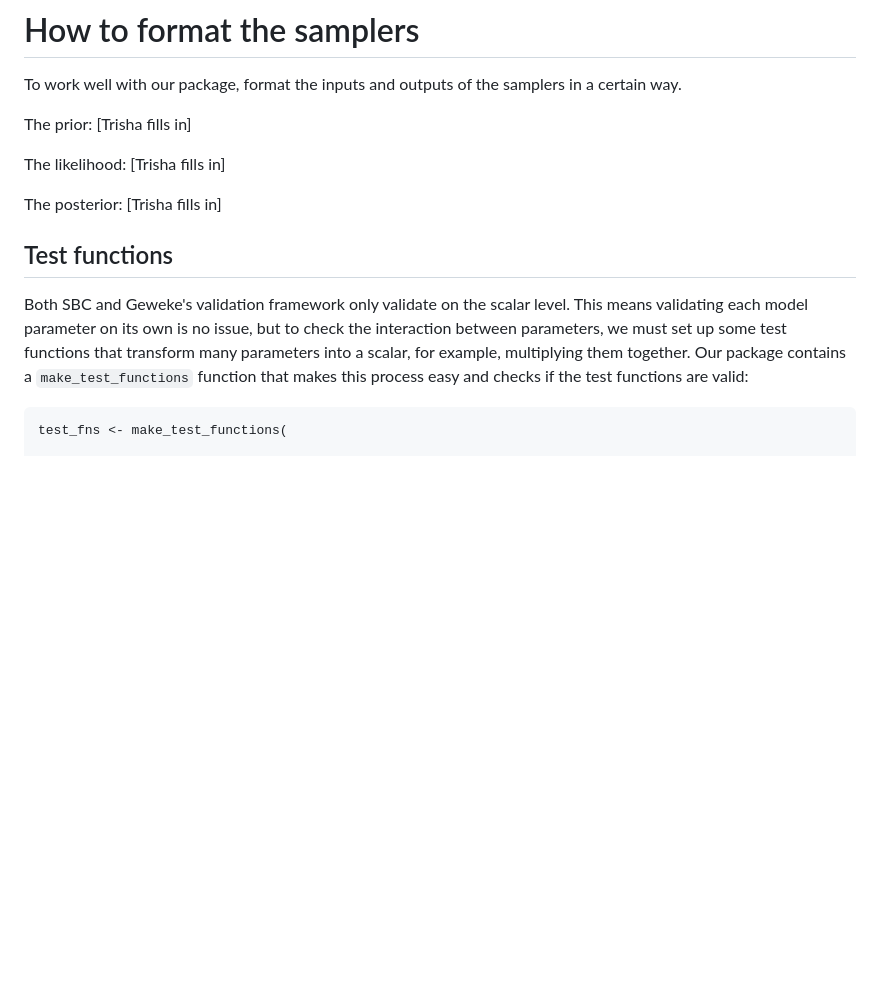
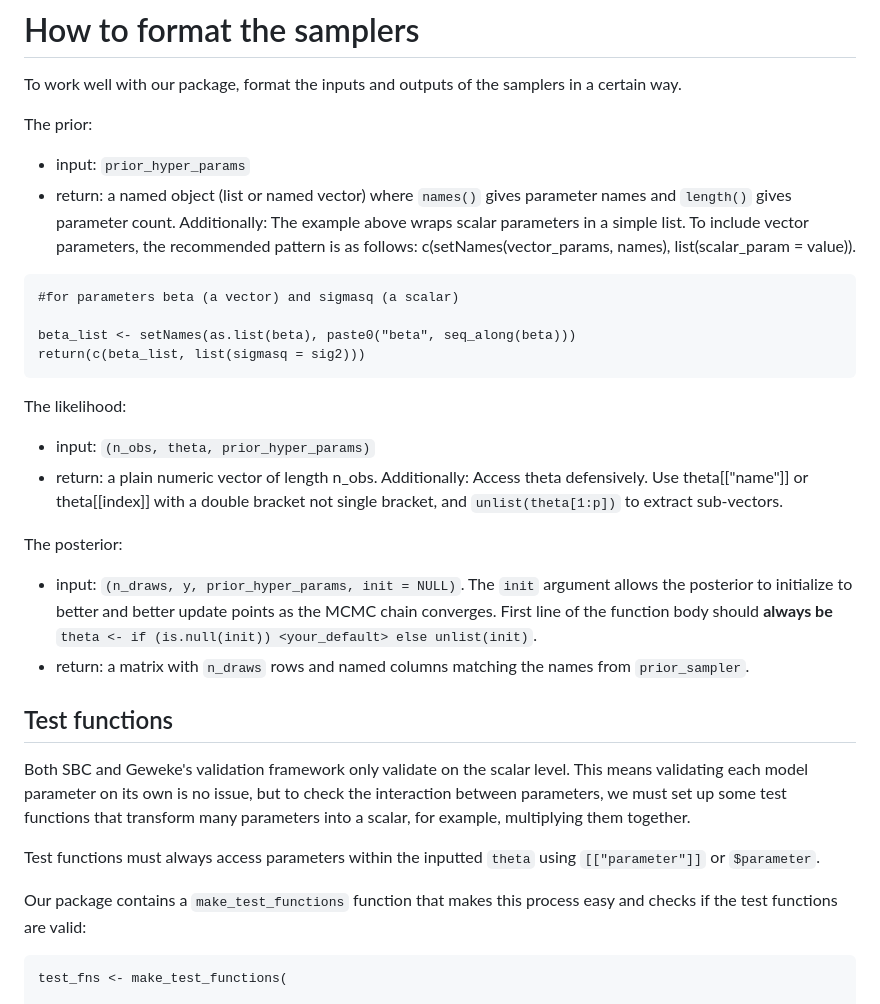
Before and after one commit to BayesCheck/bayescheckr, a Markdown page: README.md, the part around the change. Rendered like a GitHub page; blank space fills up the shorter version.

Commit message:
Added style guide notes on input and output formatting for all sampler types and test functions.

````diff
--- a/README.md
+++ b/README.md
@@ -118,15 +118,33 @@ my_posterior <- function(
 
 To work well with our package, format the inputs and outputs of the samplers in a certain way.
 
-The prior: [Trisha fills in]
+The prior:
+- input: `prior_hyper_params`
+- return: a named object (list or named vector) where `names()` gives parameter names and `length()` gives parameter count.
+Additionally: The example above wraps scalar parameters in a simple list. To include vector parameters, the recommended pattern is as follows: c(setNames(vector_params, names), list(scalar_param = value)).
 
-The likelihood: [Trisha fills in]
+```{r}
+#for parameters beta (a vector) and sigmasq (a scalar)
 
-The posterior: [Trisha fills in]
+beta_list <- setNames(as.list(beta), paste0("beta", seq_along(beta)))
+return(c(beta_list, list(sigmasq = sig2)))
+```
+
+The likelihood:
+- input: `(n_obs, theta, prior_hyper_params)`
+- return: a plain numeric vector of length n_obs.
+Additionally: Access theta defensively. Use theta[["name"]] or theta[[index]] with a double bracket not single bracket, and `unlist(theta[1:p])` to extract sub-vectors.
+
+The posterior:
+- input: `(n_draws, y, prior_hyper_params, init = NULL)`. The `init` argument allows the posterior to initialize to better and better update points as the MCMC chain converges. First line of the function body should **always be** `theta <- if (is.null(init)) <your_default> else unlist(init)`.
+- return: a matrix with `n_draws` rows and named columns matching the names from `prior_sampler`.
 
 ## Test functions
 
 Both SBC and Geweke's validation framework only validate on the scalar level. This means validating each model parameter on its own is no issue, but to check the interaction between parameters, we must set up some test functions that transform many parameters into a scalar, for example, multiplying them together.
+
+Test functions must always access parameters within the inputted `theta` using `[["parameter"]]` or `$parameter`.
+
 Our package contains a `make_test_functions` function that makes this process easy and checks if the test functions are valid:
 
 ```{r}
````
